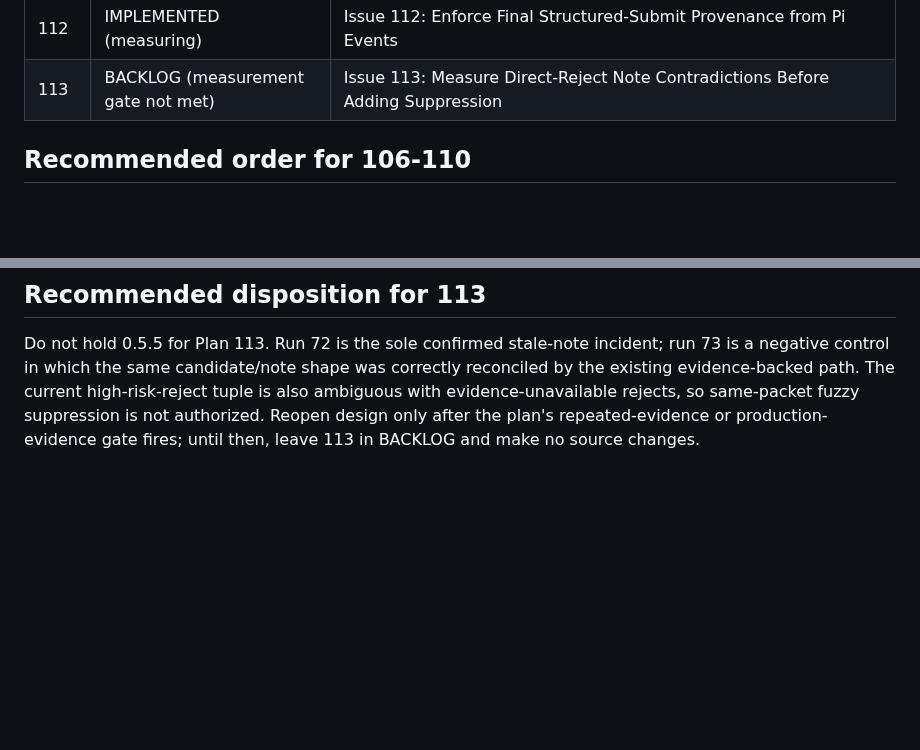
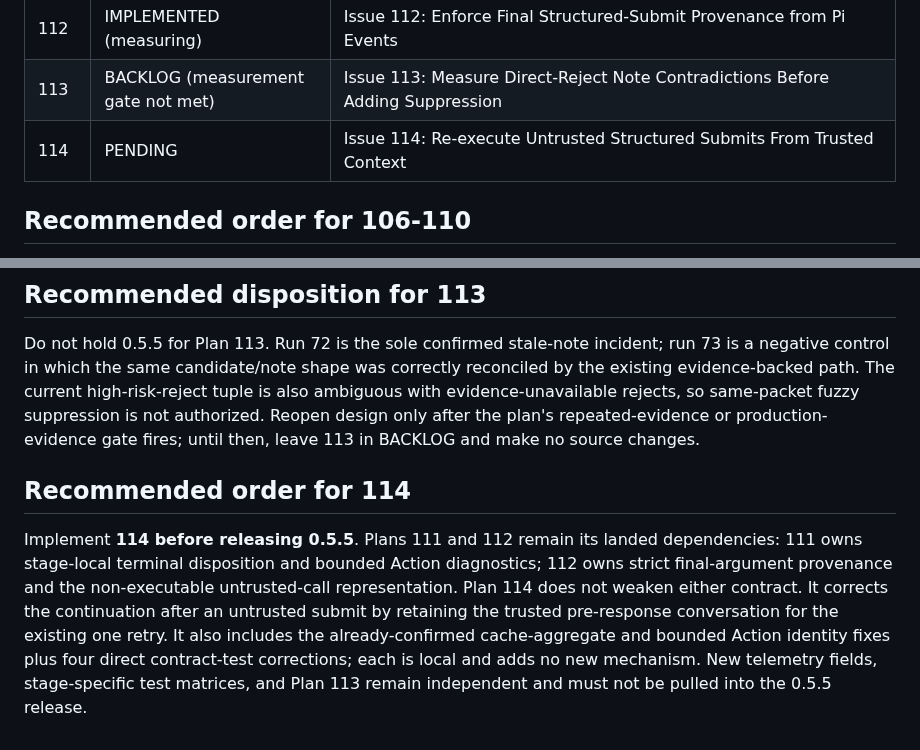
Before and after one commit to 0xPolygon/codegenie, a Markdown page: specs/plans/README.md, 2 parts joined by grey strips. GitHub-like rendering; blank space fills up the shorter version.

Commit message:
plan 114

```diff
--- a/specs/plans/README.md
+++ b/specs/plans/README.md
@@ -116,6 +116,7 @@ This directory tracks implementation plans for confirmed improvements. Status va
 | 111 | IMPLEMENTED (dogfood pending) | Issue 111: Fix Observed Structured-Submit Failures and Preserve Safe Diagnostics |
 | 112 | IMPLEMENTED (measuring) | Issue 112: Enforce Final Structured-Submit Provenance from Pi Events |
 | 113 | BACKLOG (measurement gate not met) | Issue 113: Measure Direct-Reject Note Contradictions Before Adding Suppression |
+| 114 | PENDING | Issue 114: Re-execute Untrusted Structured Submits From Trusted Context |
 
 ## Recommended order for 106-110
 
@@ -147,3 +148,16 @@ high-risk-reject tuple is also ambiguous with evidence-unavailable rejects, so
 same-packet fuzzy suppression is not authorized. Reopen design only after the
 plan's repeated-evidence or production-evidence gate fires; until then, leave
 113 in BACKLOG and make no source changes.
+
+## Recommended order for 114
+
+Implement **114 before releasing 0.5.5**. Plans 111 and 112 remain its landed
+dependencies: 111 owns stage-local terminal disposition and bounded Action
+diagnostics; 112 owns strict final-argument provenance and the non-executable
+untrusted-call representation. Plan 114 does not weaken either contract. It
+corrects the continuation after an untrusted submit by retaining the trusted
+pre-response conversation for the existing one retry. It also includes the
+already-confirmed cache-aggregate and bounded Action identity fixes plus four
+direct contract-test corrections; each is local and adds no new mechanism.
+New telemetry fields, stage-specific test matrices, and Plan 113 remain
+independent and must not be pulled into the 0.5.5 release.
```
Also changed, not shown: specs/plans/114-issue-114-context-preserving-provenance-retry.md (added, +524 -0 lines).
